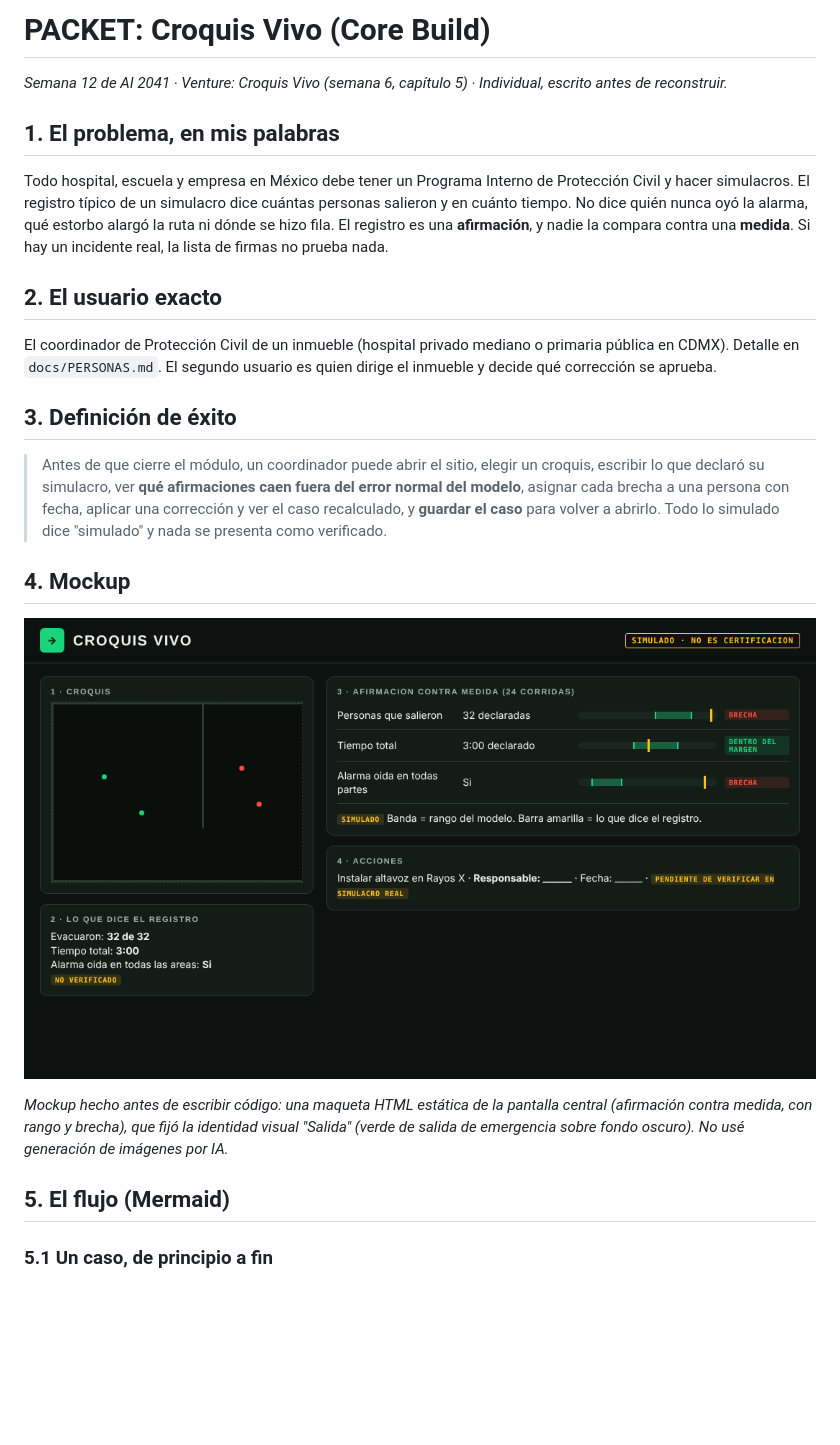
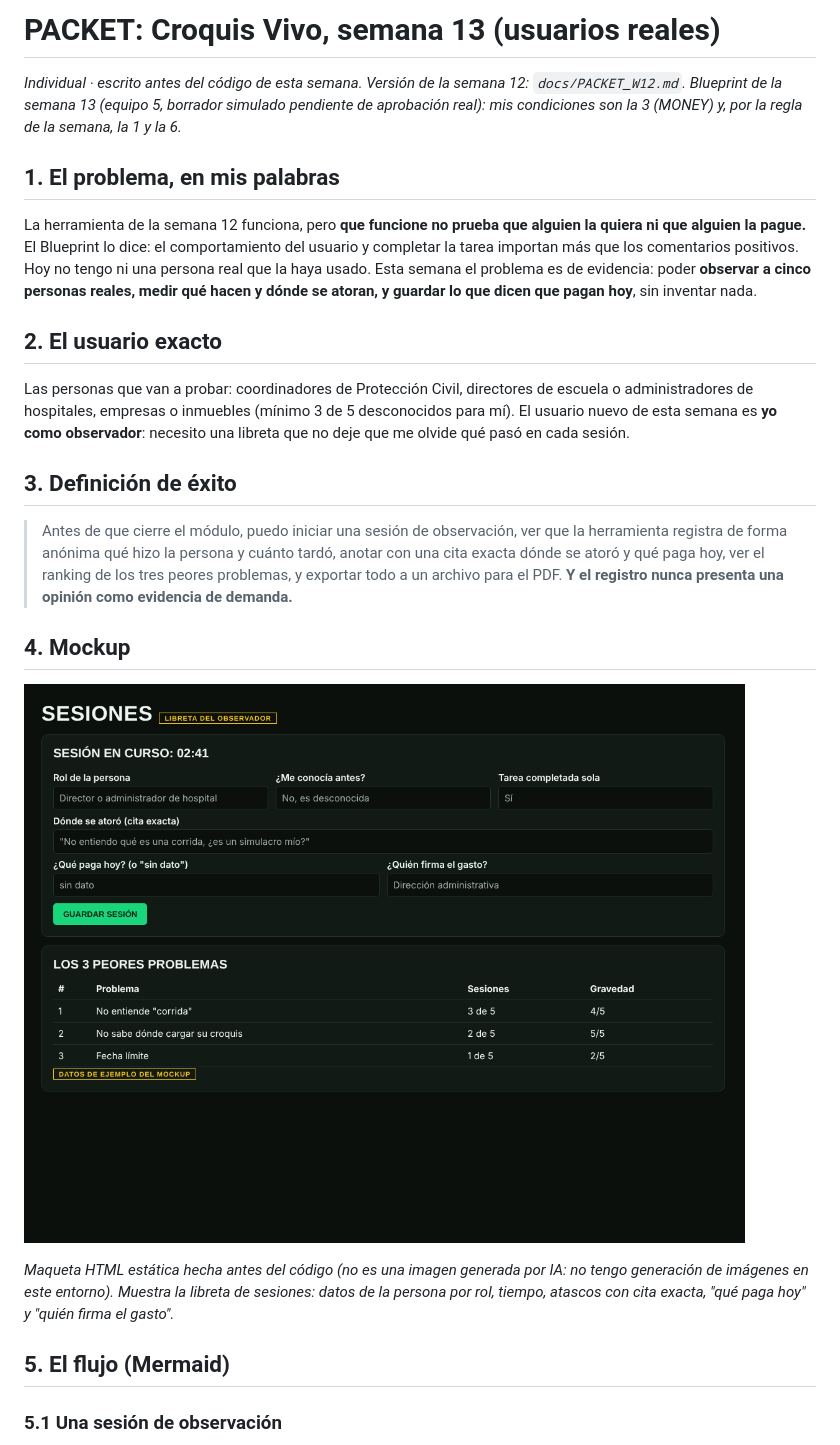
Before and after one commit to nicofloresbuilder-code/croquisvivo, a Markdown page: docs/PACKET.md, the part around one of its changes. GitHub-like rendering; pictures changed too: docs/mockup13.png (added); blank space fills up the shorter version.

````diff
--- a/docs/PACKET.md
+++ b/docs/PACKET.md
@@ -1,28 +1,28 @@
-# PACKET: Croquis Vivo (Core Build)
+# PACKET: Croquis Vivo, semana 13 (usuarios reales)
 
-*Semana 12 de AI 2041 · Venture: Croquis Vivo (semana 6, capítulo 5) · Individual, escrito antes de reconstruir.*
+*Individual · escrito antes del código de esta semana. Versión de la semana 12: `docs/PACKET_W12.md`. Blueprint de la semana 13 (equipo 5, borrador simulado pendiente de aprobación real): mis condiciones son la 3 (MONEY) y, por la regla de la semana, la 1 y la 6.*
 
 ## 1. El problema, en mis palabras
 
-Todo hospital, escuela y empresa en México debe tener un Programa Interno de Protección Civil y hacer simulacros. El registro típico de un simulacro dice cuántas personas salieron y en cuánto tiempo. No dice quién nunca oyó la alarma, qué estorbo alargó la ruta ni dónde se hizo fila. El registro es una **afirmación**, y nadie la compara contra una **medida**. Si hay un incidente real, la lista de firmas no prueba nada.
+La herramienta de la semana 12 funciona, pero **que funcione no prueba que alguien la quiera ni que alguien la pague.** El Blueprint lo dice: el comportamiento del usuario y completar la tarea importan más que los comentarios positivos. Hoy no tengo ni una persona real que la haya usado. Esta semana el problema es de evidencia: poder **observar a cinco personas reales, medir qué hacen y dónde se atoran, y guardar lo que dicen que pagan hoy**, sin inventar nada.
 
 ## 2. El usuario exacto
 
-El coordinador de Protección Civil de un inmueble (hospital privado mediano o primaria pública en CDMX). Detalle en `docs/PERSONAS.md`. El segundo usuario es quien dirige el inmueble y decide qué corrección se aprueba.
+Las personas que van a probar: coordinadores de Protección Civil, directores de escuela o administradores de hospitales, empresas o inmuebles (mínimo 3 de 5 desconocidos para mí). El usuario nuevo de esta semana es **yo como observador**: necesito una libreta que no deje que me olvide qué pasó en cada sesión.
 
 ## 3. Definición de éxito
 
-> Antes de que cierre el módulo, un coordinador puede abrir el sitio, elegir un croquis, escribir lo que declaró su simulacro, ver **qué afirmaciones caen fuera del error normal del modelo**, asignar cada brecha a una persona con fecha, aplicar una corrección y ver el caso recalculado, y **guardar el caso** para volver a abrirlo. Todo lo simulado dice "simulado" y nada se presenta como verificado.
+> Antes de que cierre el módulo, puedo iniciar una sesión de observación, ver que la herramienta registra de forma anónima qué hizo la persona y cuánto tardó, anotar con una cita exacta dónde se atoró y qué paga hoy, ver el ranking de los tres peores problemas, y exportar todo a un archivo para el PDF. **Y el registro nunca presenta una opinión como evidencia de demanda.**
 
 ## 4. Mockup
 
-![Mockup de la pantalla del caso](mockup.png)
+![Mockup de la página de sesiones](mockup13.png)
 
-*Mockup hecho antes de escribir código: una maqueta HTML estática de la pantalla central (afirmación contra medida, con rango y brecha), que fijó la identidad visual "Salida" (verde de salida de emergencia sobre fondo oscuro). No usé generación de imágenes por IA.*
+*Maqueta HTML estática hecha antes del código (no es una imagen generada por IA: no tengo generación de imágenes en este entorno). Muestra la libreta de sesiones: datos de la persona por rol, tiempo, atascos con cita exacta, "qué paga hoy" y "quién firma el gasto".*
 
 ## 5. El flujo (Mermaid)
 
-### 5.1 Un caso, de principio a fin
+### 5.1 Una sesión de observación
 
 ```mermaid
 flowchart TD
````
Also changed, not shown: other parts of docs/PACKET.md (+51 -42 lines), docs/PACKET_W12.md (added, +93 -0 lines), docs/img/diagrama1.png (added), docs/img/diagrama2.png (added), 1 other file.
